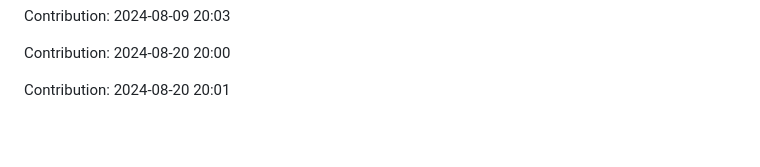
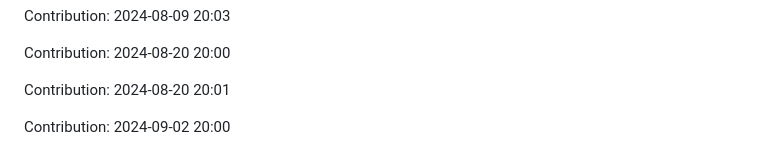
Before and after one commit to devnight0913/POS-system, a Markdown page: README.md, the part around the change. Rendered like a GitHub page; blank space fills up the shorter version.

Commit message:
"Contribution: 2024-09-02 20:00"

```diff
--- a/README.md
+++ b/README.md
@@ -1127,3 +1127,5 @@ Contribution: 2024-08-09 20:03
 Contribution: 2024-08-20 20:00
 
 Contribution: 2024-08-20 20:01
+
+Contribution: 2024-09-02 20:00
```
